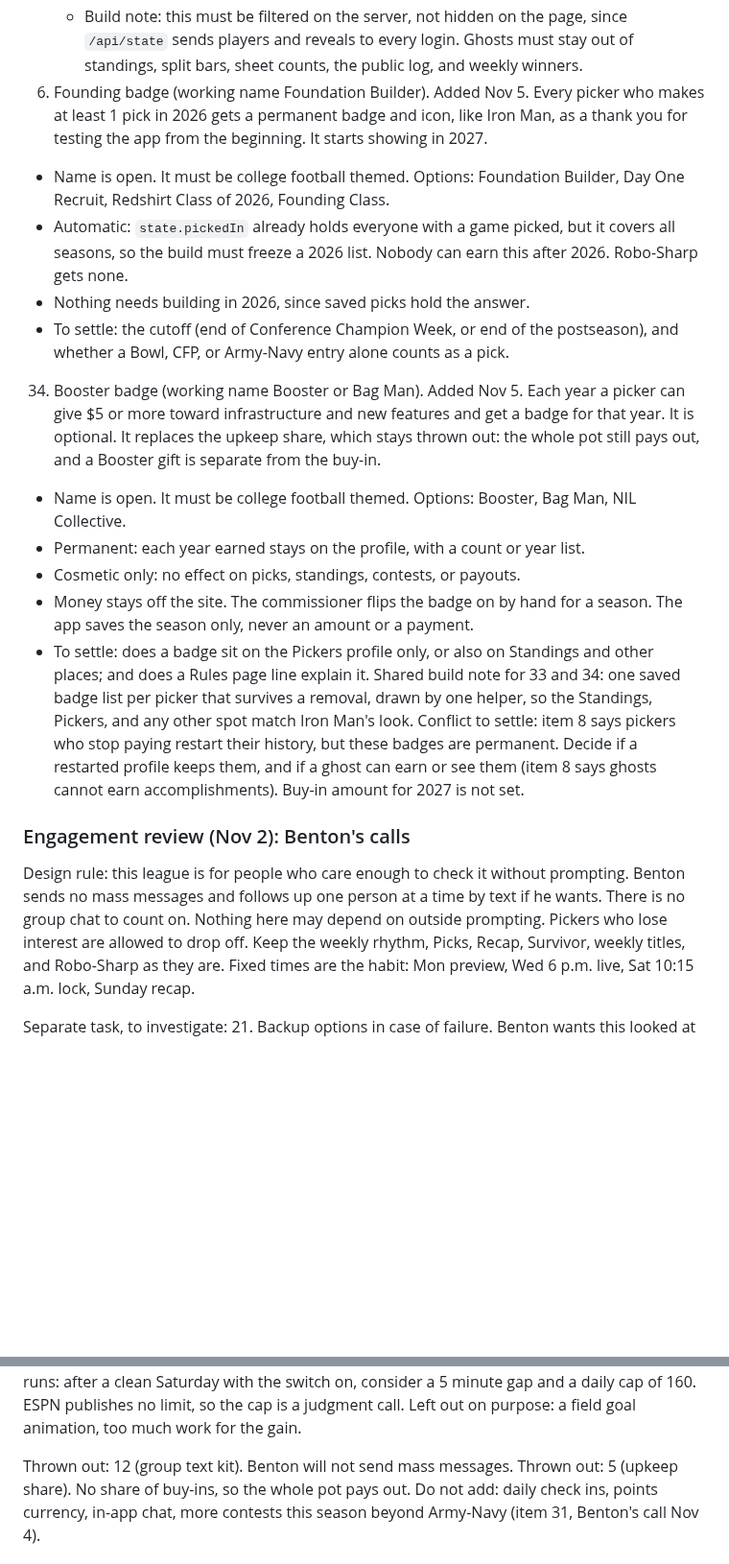
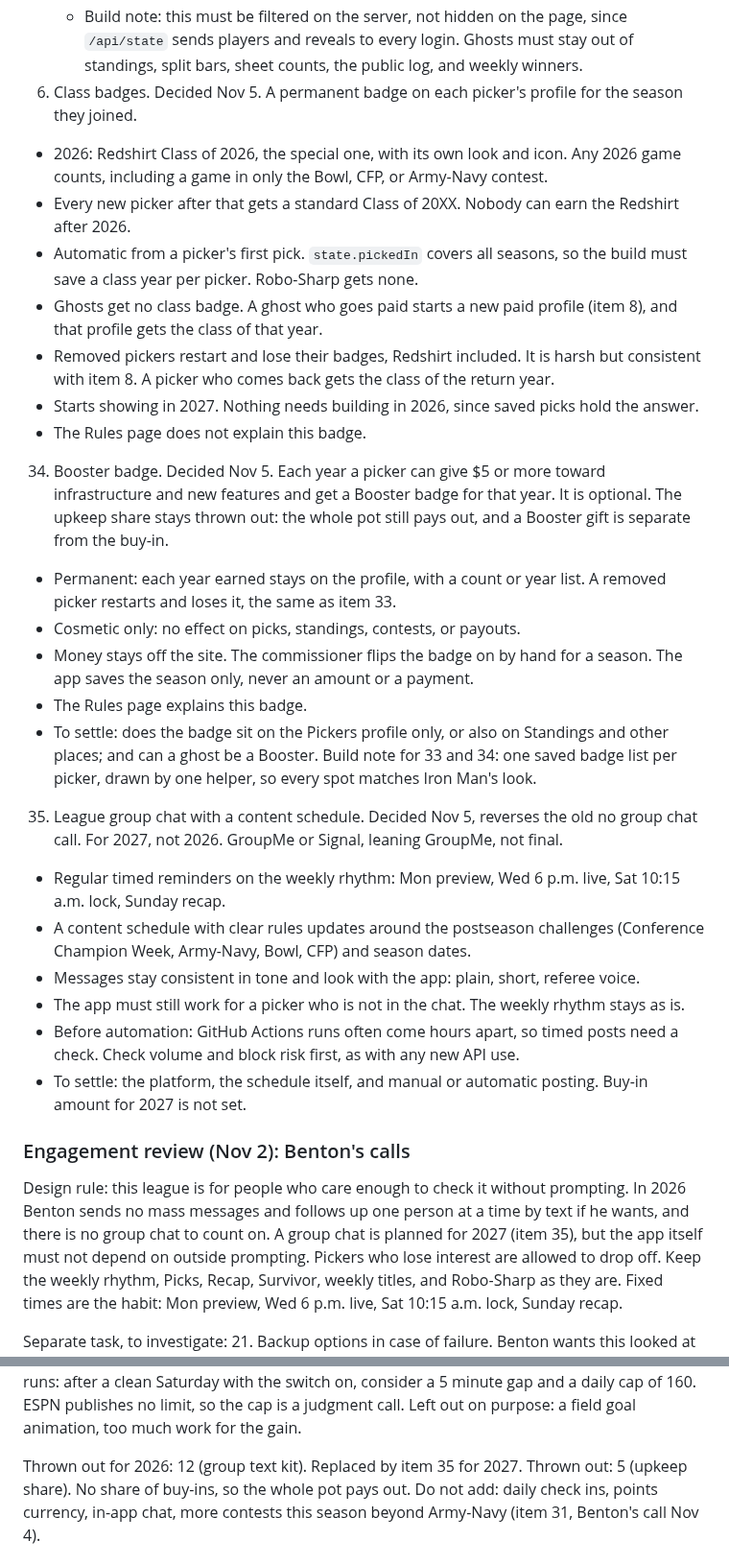
Before and after one commit to bperret/Tators-picks, a Markdown page: CLAUDE.md, 2 parts joined by grey strips. Shown at 96% size. GitHub-like rendering; blank space fills up the shorter version.

Commit message:
Tracker: settle class and Booster badges, add 2027 group chat (item 35)
Co-Authored-By: Claude Opus 5.5 <noreply@anthropic.com>
Claude-Session: https://claude.ai/code/session_01G9K23E8qiWeAQZ9NgyVpND

```diff
--- a/CLAUDE.md
+++ b/CLAUDE.md
@@ -136,22 +136,32 @@ Rules page rule: every change that affects how the league plays, scores, or pays
    - Ghosts see paid pickers, the standings, and where they would rank each week, including whether they would have won. They cannot win a week, earn accomplishments, or count in any payout.
    - Paid pickers cannot see ghosts. Ghosts cannot see each other.
    - Build note: this must be filtered on the server, not hidden on the page, since `/api/state` sends players and reveals to every login. Ghosts must stay out of standings, split bars, sheet counts, the public log, and weekly winners.
-33. Founding badge (working name Foundation Builder). Added Nov 5. Every picker who makes at least 1 pick in 2026 gets a permanent badge and icon, like Iron Man, as a thank you for testing the app from the beginning. It starts showing in 2027.
-   - Name is open. It must be college football themed. Options: Foundation Builder, Day One Recruit, Redshirt Class of 2026, Founding Class.
-   - Automatic: `state.pickedIn` already holds everyone with a game picked, but it covers all seasons, so the build must freeze a 2026 list. Nobody can earn this after 2026. Robo-Sharp gets none.
-   - Nothing needs building in 2026, since saved picks hold the answer.
-   - To settle: the cutoff (end of Conference Champion Week, or end of the postseason), and whether a Bowl, CFP, or Army-Navy entry alone counts as a pick.
-34. Booster badge (working name Booster or Bag Man). Added Nov 5. Each year a picker can give $5 or more toward infrastructure and new features and get a badge for that year. It is optional. It replaces the upkeep share, which stays thrown out: the whole pot still pays out, and a Booster gift is separate from the buy-in.
-   - Name is open. It must be college football themed. Options: Booster, Bag Man, NIL Collective.
-   - Permanent: each year earned stays on the profile, with a count or year list.
+33. Class badges. Decided Nov 5. A permanent badge on each picker's profile for the season they joined.
+   - 2026: Redshirt Class of 2026, the special one, with its own look and icon. Any 2026 game counts, including a game in only the Bowl, CFP, or Army-Navy contest.
+   - Every new picker after that gets a standard Class of 20XX. Nobody can earn the Redshirt after 2026.
+   - Automatic from a picker's first pick. `state.pickedIn` covers all seasons, so the build must save a class year per picker. Robo-Sharp gets none.
+   - Ghosts get no class badge. A ghost who goes paid starts a new paid profile (item 8), and that profile gets the class of that year.
+   - Removed pickers restart and lose their badges, Redshirt included. It is harsh but consistent with item 8. A picker who comes back gets the class of the return year.
+   - Starts showing in 2027. Nothing needs building in 2026, since saved picks hold the answer.
+   - The Rules page does not explain this badge.
+34. Booster badge. Decided Nov 5. Each year a picker can give $5 or more toward infrastructure and new features and get a Booster badge for that year. It is optional. The upkeep share stays thrown out: the whole pot still pays out, and a Booster gift is separate from the buy-in.
+   - Permanent: each year earned stays on the profile, with a count or year list. A removed picker restarts and loses it, the same as item 33.
    - Cosmetic only: no effect on picks, standings, contests, or payouts.
    - Money stays off the site. The commissioner flips the badge on by hand for a season. The app saves the season only, never an amount or a payment.
-   - To settle: does a badge sit on the Pickers profile only, or also on Standings and other places; and does a Rules page line explain it.
-Shared build note for 33 and 34: one saved badge list per picker that survives a removal, drawn by one helper, so the Standings, Pickers, and any other spot match Iron Man's look. Conflict to settle: item 8 says pickers who stop paying restart their history, but these badges are permanent. Decide if a restarted profile keeps them, and if a ghost can earn or see them (item 8 says ghosts cannot earn accomplishments).
+   - The Rules page explains this badge.
+   - To settle: does the badge sit on the Pickers profile only, or also on Standings and other places; and can a ghost be a Booster.
+Build note for 33 and 34: one saved badge list per picker, drawn by one helper, so every spot matches Iron Man's look.
+35. League group chat with a content schedule. Decided Nov 5, reverses the old no group chat call. For 2027, not 2026. GroupMe or Signal, leaning GroupMe, not final.
+   - Regular timed reminders on the weekly rhythm: Mon preview, Wed 6 p.m. live, Sat 10:15 a.m. lock, Sunday recap.
+   - A content schedule with clear rules updates around the postseason challenges (Conference Champion Week, Army-Navy, Bowl, CFP) and season dates.
+   - Messages stay consistent in tone and look with the app: plain, short, referee voice.
+   - The app must still work for a picker who is not in the chat. The weekly rhythm stays as is.
+   - Before automation: GitHub Actions runs often come hours apart, so timed posts need a check. Check volume and block risk first, as with any new API use.
+   - To settle: the platform, the schedule itself, and manual or automatic posting.
 Buy-in amount for 2027 is not set.
 
 ### Engagement review (Nov 2): Benton's calls
-Design rule: this league is for people who care enough to check it without prompting. Benton sends no mass messages and follows up one person at a time by text if he wants. There is no group chat to count on. Nothing here may depend on outside prompting. Pickers who lose interest are allowed to drop off.
+Design rule: this league is for people who care enough to check it without prompting. In 2026 Benton sends no mass messages and follows up one person at a time by text if he wants, and there is no group chat to count on. A group chat is planned for 2027 (item 35), but the app itself must not depend on outside prompting. Pickers who lose interest are allowed to drop off.
 Keep the weekly rhythm, Picks, Recap, Survivor, weekly titles, and Robo-Sharp as they are. Fixed times are the habit: Mon preview, Wed 6 p.m. live, Sat 10:15 a.m. lock, Sunday recap.
 
 Separate task, to investigate:
@@ -169,7 +179,7 @@ Ideas to shape later, not approved:
 30. Page visit runs: after a clean Saturday with the switch on, consider a 5 minute gap and a daily cap of 160. ESPN publishes no limit, so the cap is a judgment call.
 Left out on purpose: a field goal animation, too much work for the gain.
 
-Thrown out: 12 (group text kit). Benton will not send mass messages.
+Thrown out for 2026: 12 (group text kit). Replaced by item 35 for 2027.
 Thrown out: 5 (upkeep share). No share of buy-ins, so the whole pot pays out.
 Do not add: daily check ins, points currency, in-app chat, more contests this season beyond Army-Navy (item 31, Benton's call Nov 4).
 
```
